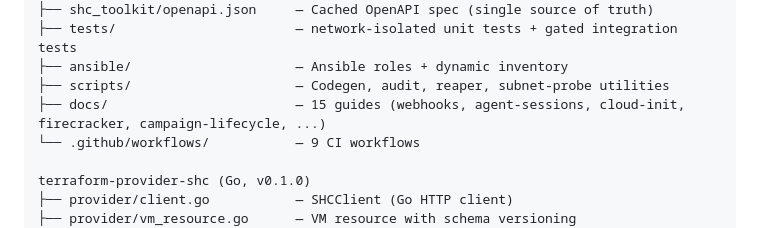
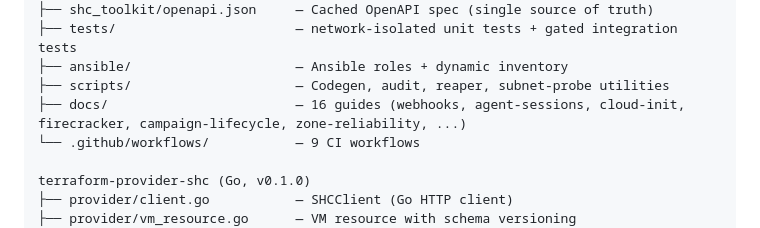
Before and after one commit to Amperstrand/shc-toolkit, a Markdown page: AGENTS.md, the part around the change. Rendered like a GitHub page.

```diff
--- a/AGENTS.md
+++ b/AGENTS.md
@@ -17,7 +17,7 @@ shc-toolkit (Python, v2.4.24.0)
 ├── tests/                       — network-isolated unit tests + gated integration tests
 ├── ansible/                     — Ansible roles + dynamic inventory
 ├── scripts/                     — Codegen, audit, reaper, subnet-probe utilities
-├── docs/                        — 15 guides (webhooks, agent-sessions, cloud-init, firecracker, campaign-lifecycle, ...)
+├── docs/                        — 16 guides (webhooks, agent-sessions, cloud-init, firecracker, campaign-lifecycle, zone-reliability, ...)
 └── .github/workflows/           — 9 CI workflows
 
 terraform-provider-shc (Go, v0.1.0)
```
Also changed, not shown: CHANGELOG.md (+2 -0 lines), docs/zone-reliability.md (added, +82 -0 lines).
